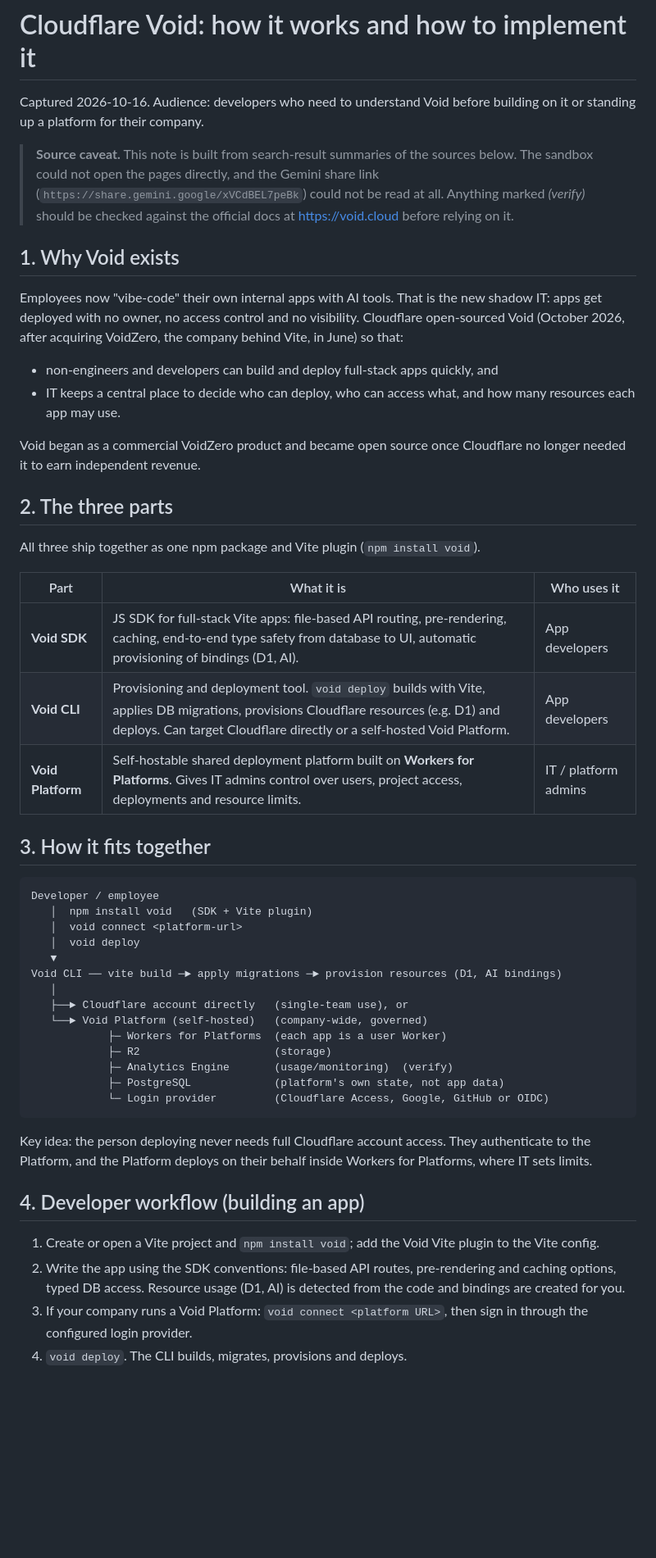
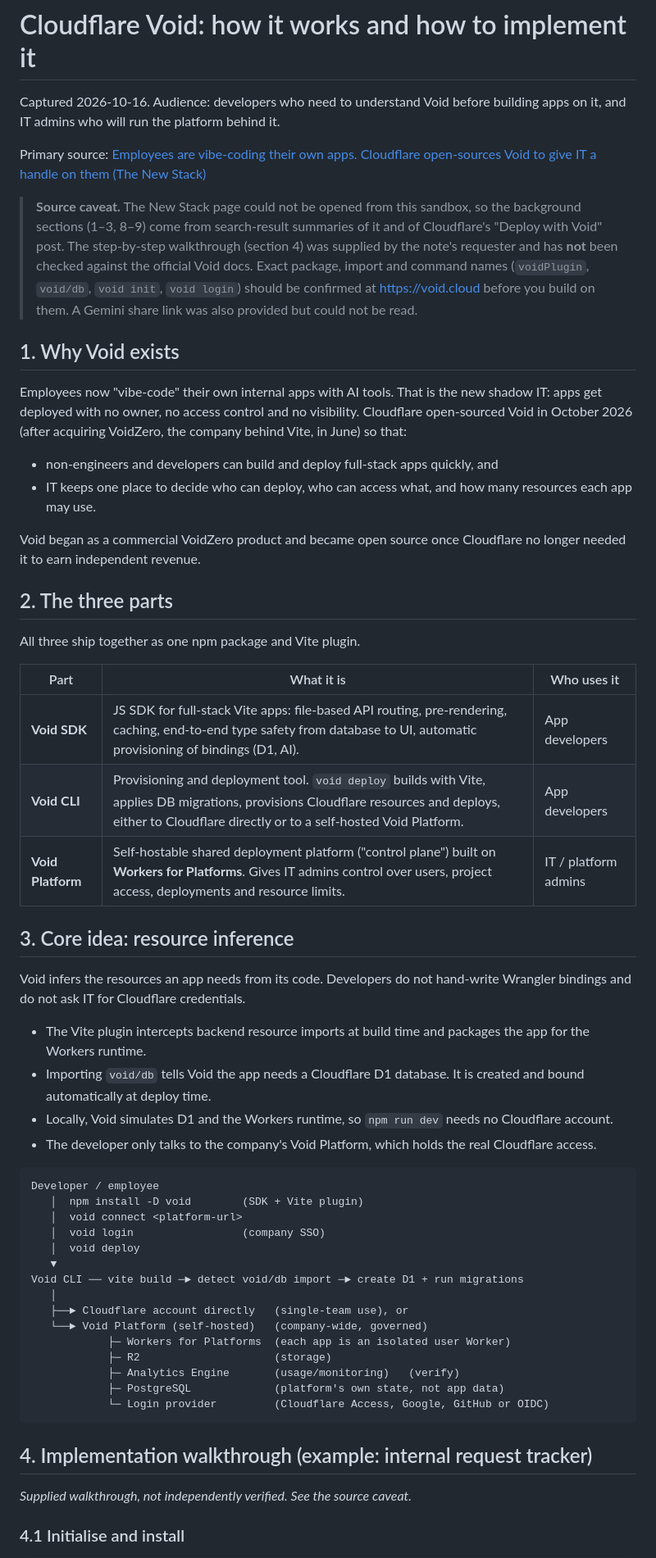
Before and after one commit to ZorroCheng-MC/skilljar, a Markdown page: notes/cloudflare-void-implementation.md, the part around one of its changes. Shown at 82% size. GitHub-like rendering; blank space fills up the shorter version.

Commit message:
Expand Void note with resource-inference walkthrough
Co-Authored-By: Claude Sonnet 5.5 <noreply@anthropic.com>
Claude-Session: https://claude.ai/code/session_015HRd8yBty4UDFNJ5wfW9Aq

````diff
--- a/notes/cloudflare-void-implementation.md
+++ b/notes/cloudflare-void-implementation.md
@@ -1,53 +1,60 @@
 # Cloudflare Void: how it works and how to implement it
 
-Captured 2026-10-16. Audience: developers who need to understand Void before building on it or standing up a platform for their company.
+Captured 2026-10-16. Audience: developers who need to understand Void before building apps on it, and IT admins who will run the platform behind it.
 
-> **Source caveat.** This note is built from search-result summaries of the sources below. The sandbox could not open the pages directly, and the Gemini share link (`https://share.gemini.google/xVCdBEL7peBk`) could not be read at all. Anything marked *(verify)* should be checked against the official docs at <https://void.cloud> before relying on it.
+Primary source: [Employees are vibe-coding their own apps. Cloudflare open-sources Void to give IT a handle on them (The New Stack)](https://thenewstack.io/cloudflare-voidzero-void-vibe-coding/)
+
+> **Source caveat.** The New Stack page could not be opened from this sandbox, so the background sections (1–3, 8–9) come from search-result summaries of it and of Cloudflare's "Deploy with Void" post. The step-by-step walkthrough (section 4) was supplied by the note's requester and has **not** been checked against the official Void docs. Exact package, import and command names (`voidPlugin`, `void/db`, `void init`, `void login`) should be confirmed at <https://void.cloud> before you build on them. A Gemini share link was also provided but could not be read.
 
 ## 1. Why Void exists
 
-Employees now "vibe-code" their own internal apps with AI tools. That is the new shadow IT: apps get deployed with no owner, no access control and no visibility. Cloudflare open-sourced Void (October 2026, after acquiring VoidZero, the company behind Vite, in June) so that:
+Employees now "vibe-code" their own internal apps with AI tools. That is the new shadow IT: apps get deployed with no owner, no access control and no visibility. Cloudflare open-sourced Void in October 2026 (after acquiring VoidZero, the company behind Vite, in June) so that:
 
 - non-engineers and developers can build and deploy full-stack apps quickly, and
-- IT keeps a central place to decide who can deploy, who can access what, and how many resources each app may use.
+- IT keeps one place to decide who can deploy, who can access what, and how many resources each app may use.
 
 Void began as a commercial VoidZero product and became open source once Cloudflare no longer needed it to earn independent revenue.
 
 ## 2. The three parts
 
-All three ship together as one npm package and Vite plugin (`npm install void`).
+All three ship together as one npm package and Vite plugin.
 
 | Part | What it is | Who uses it |
 |---|---|---|
 | **Void SDK** | JS SDK for full-stack Vite apps: file-based API routing, pre-rendering, caching, end-to-end type safety from database to UI, automatic provisioning of bindings (D1, AI). | App developers |
-| **Void CLI** | Provisioning and deployment tool. `void deploy` builds with Vite, applies DB migrations, provisions Cloudflare resources (e.g. D1) and deploys. Can target Cloudflare directly or a self-hosted Void Platform. | App developers |
-| **Void Platform** | Self-hostable shared deployment platform built on **Workers for Platforms**. Gives IT admins control over users, project access, deployments and resource limits. | IT / platform admins |
+| **Void CLI** | Provisioning and deployment tool. `void deploy` builds with Vite, applies DB migrations, provisions Cloudflare resources and deploys, either to Cloudflare directly or to a self-hosted Void Platform. | App developers |
+| **Void Platform** | Self-hostable shared deployment platform ("control plane") built on **Workers for Platforms**. Gives IT admins control over users, project access, deployments and resource limits. | IT / platform admins |
 
-## 3. How it fits together
+## 3. Core idea: resource inference
+
+Void infers the resources an app needs from its code. Developers do not hand-write Wrangler bindings and do not ask IT for Cloudflare credentials.
+
+- The Vite plugin intercepts backend resource imports at build time and packages the app for the Workers runtime.
+- Importing `void/db` tells Void the app needs a Cloudflare D1 database. It is created and bound automatically at deploy time.
+- Locally, Void simulates D1 and the Workers runtime, so `npm run dev` needs no Cloudflare account.
+- The developer only talks to the company's Void Platform, which holds the real Cloudflare access.
 
 ```
 Developer / employee
-   │  npm install void   (SDK + Vite plugin)
+   │  npm install -D void        (SDK + Vite plugin)
    │  void connect <platform-url>
+   │  void login                 (company SSO)
    │  void deploy
    ▼
-Void CLI ── vite build ─► apply migrations ─► provision resources (D1, AI bindings)
+Void CLI ── vite build ─► detect void/db import ─► create D1 + run migrations
    │
    ├──► Cloudflare account directly   (single-team use), or
    └──► Void Platform (self-hosted)   (company-wide, governed)
-            ├─ Workers for Platforms  (each app is a user Worker)
+            ├─ Workers for Platforms  (each app is an isolated user Worker)
             ├─ R2                     (storage)
-            ├─ Analytics Engine       (usage/monitoring)  (verify)
+            ├─ Analytics Engine       (usage/monitoring)   (verify)
             ├─ PostgreSQL             (platform's own state, not app data)
             └─ Login provider         (Cloudflare Access, Google, GitHub or OIDC)
 ```
 
-Key idea: the person deploying never needs full Cloudflare account access. They authenticate to the Platform, and the Platform deploys on their behalf inside Workers for Platforms, where IT sets limits.
+## 4. Implementation walkthrough (example: internal request tracker)
 
-## 4. Developer workflow (building an app)
+*Supplied walkthrough, not independently verified. See the source caveat.*
 
-1. Create or open a Vite project and `npm install void`; add the Void Vite plugin to the Vite config.
-2. Write the app using the SDK conventions: file-based API routes, pre-rendering and caching options, typed DB access. Resource usage (D1, AI) is detected from the code and bindings are created for you.
-3. If your company runs a Void Platform: `void connect <platform URL>`, then sign in through the configured login provider.
-4. `void deploy`. The CLI builds, migrates, provisions and deploys.
+### 4.1 Initialise and install
 
````
Also changed, not shown: other parts of notes/cloudflare-void-implementation.md (+163 -9 lines).
